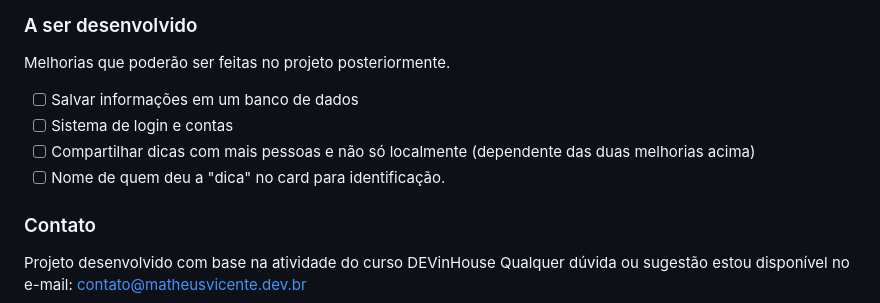
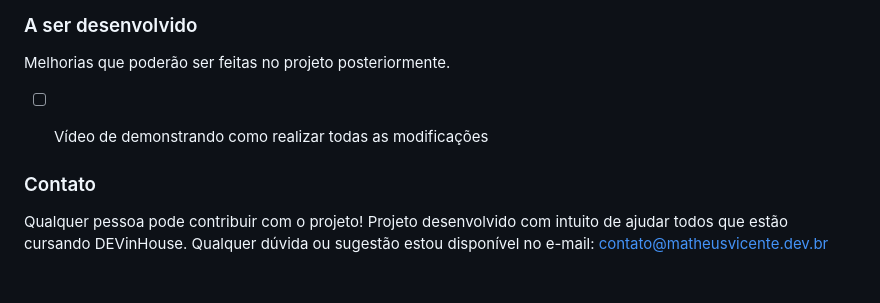
Before and after one commit to Matheusvicentesn/DEVinHUB, a Markdown page: readme.md, the part around the change printed below. GitHub-like rendering.

```diff
--- a/readme.md
+++ b/readme.md
@@ -34,13 +73,11 @@
 
 Melhorias que poderão ser feitas no projeto posteriormente.
 
-- [ ] Salvar informações em um banco de dados
-- [ ] Sistema de login e contas
-- [ ] Compartilhar dicas com mais pessoas e não só localmente (dependente das duas melhorias acima)
-- [ ] Nome de quem deu a "dica" no card para identificação.
+- [ ] Vídeo de demonstrando como realizar todas as modificações
+
 
 ### Contato
-
-Projeto desenvolvido com base na atividade do curso DEVinHouse
+Qualquer pessoa pode contribuir com o projeto!
+Projeto desenvolvido com intuito de ajudar todos que estão cursando DEVinHouse.
 Qualquer dúvida ou sugestão estou disponível no e-mail:
 <a href="mailto:contato@matheusvicente.dev.br?subject=Questions" title=""> contato@matheusvicente.dev.br</a>
```
Also changed, not shown: other parts of readme.md (+47 -8 lines), assets/img/readme/img1.png (added), assets/img/readme/img2.png (added), assets/img/readme/img3.png (added), 4 other files.
